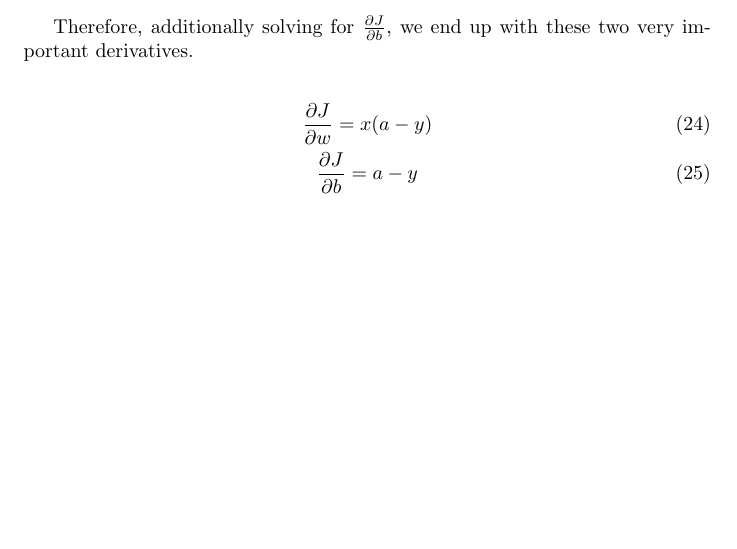
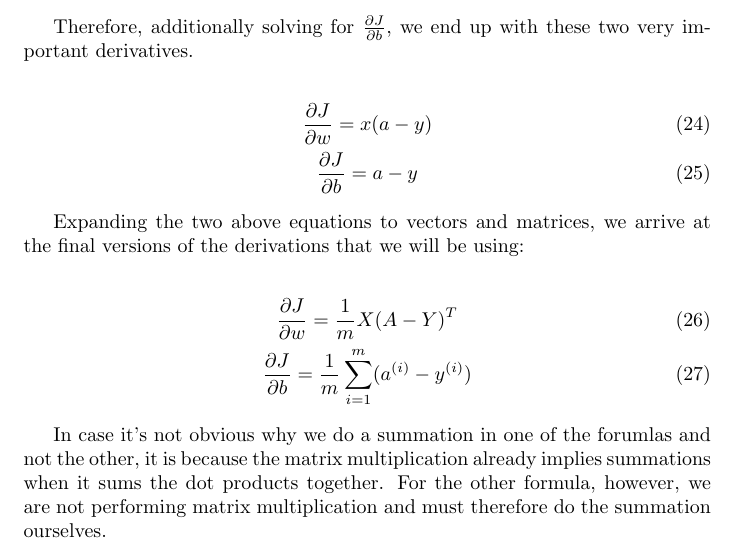
Before and after one commit to grimwm/deeplearning, a LaTeX paper (logistic_regression_and_nn.tex): part of page 6 of 6, cut so that both start at the same text, the shorter picture padded with empty space. Compiled offline with pdfLaTeX.

Commit message:
add final form of derivations

```diff
--- a/logistic_regression_and_nn.tex
+++ b/logistic_regression_and_nn.tex
@@ -181,4 +181,14 @@ Therefore, additionally solving for $\frac{\partial{J}}{\partial{b}}$, we end up
 \frac{\partial{J}}{\partial{b}} = a-y
 \end{gather}
 
+Expanding the two above equations to vectors and matrices, we arrive at the final versions of the derivations that we will be using:
+
+\begin{gather}
+\frac{\partial{J}}{\partial{w}} = \frac{1}{m} X(A-Y)^{T} \\
+%
+\frac{\partial{J}}{\partial{b}} = \frac{1}{m} \sum_{i=1}^{m} (a^{(i)} - y^{(i)})
+\end{gather}
+
+In case it's not obvious why we do a summation in one of the forumlas and not the other, it is because the matrix multiplication already implies summations when it sums the dot products together.  For the other formula, however, we are not performing matrix multiplication and must therefore do the summation ourselves.
+
 \end{document}
```
